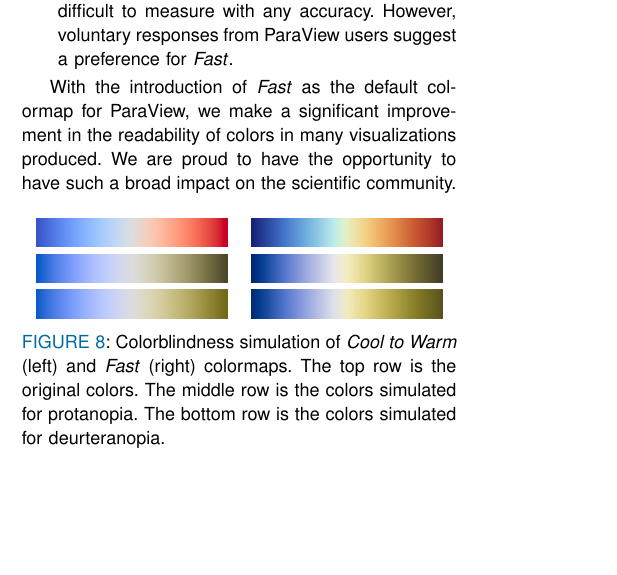
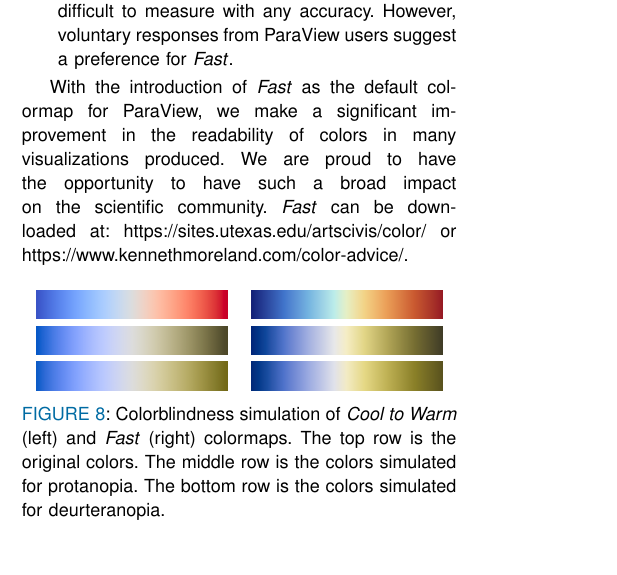
Before and after one commit to kmorel-papers/fast-paraview, a LaTeX paper (Fast_ParaView.tex): part of one column of page 7 of 9, cut so that both start at the same text, the shorter picture padded with empty space. Compiled offline with pdfLaTeX.

Commit message:
Update on Overleaf.

```diff
--- a/Fast_ParaView.tex
+++ b/Fast_ParaView.tex
@@ -593,7 +593,7 @@ Revisiting the criteria presented at the beginning of this paper, evaluations an
 
 
 
-With the introduction of \fast as the default colormap for ParaView, we make a significant improvement in the readability of colors in many visualizations produced. We are proud to have the opportunity to have such a broad impact on the scientific community.
+With the introduction of \fast as the default colormap for ParaView, we make a significant improvement in the readability of colors in many visualizations produced. We are proud to have the opportunity to have such a broad impact on the scientific community. \fast can be downloaded at: https://sites.utexas.edu/artscivis/color/ or  https://www.kennethmoreland.com/color-advice/.
 
 \begin{figure}[htb]
   \centering
```
